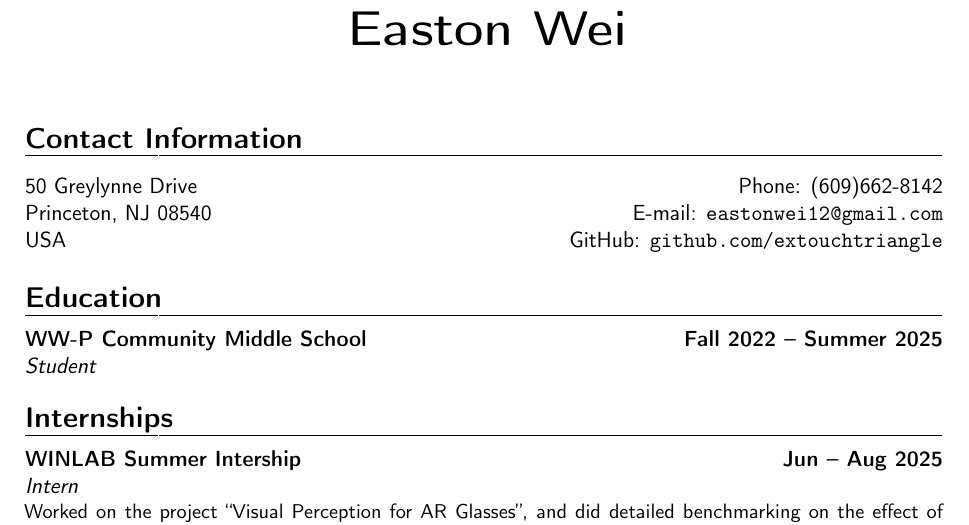
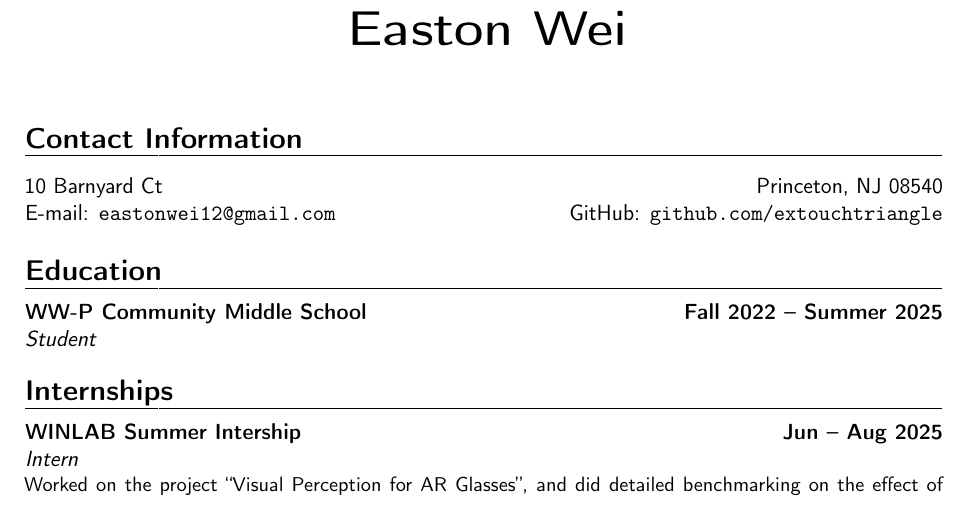
Before and after one commit to extouchtriangle/cv, a LaTeX CV (cv.tex): part of page 1 of 3, cut so that both start at the same text. Compiled offline with pdfLaTeX.

Commit message:
update contact info

```diff
--- a/cv.tex
+++ b/cv.tex
@@ -28,9 +28,9 @@
 \begin{document}
 \makecvtitle
 \section{Contact Information}
-50 Greylynne Drive \hfill Phone: (609)662-8142 \\
-Princeton, NJ 08540 \hfill E-mail: \nolinkurl{eastonwei12@gmail.com} \\
-USA \hfill GitHub: \url{github.com/extouchtriangle}
+10 Barnyard Ct \hfill Princeton, NJ 08540 \\
+E-mail: \nolinkurl{eastonwei12@gmail.com} \hfill GitHub:
+\url{github.com/extouchtriangle}
 \vskip -0.1in
 \section{Education}
 \entry{Fall 2022 -- Summer 2025}{WW-P Community Middle School}{Student}{}{}{}
```
